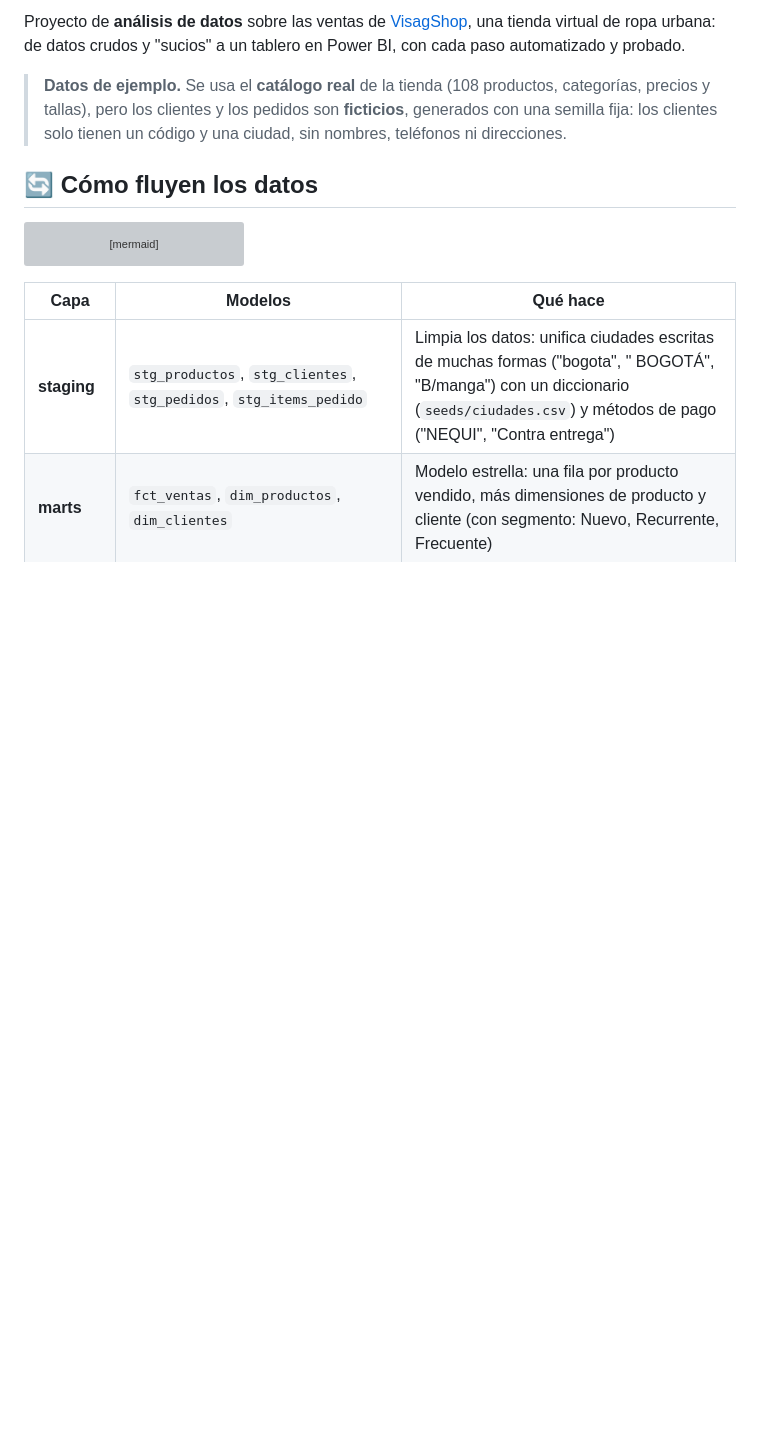
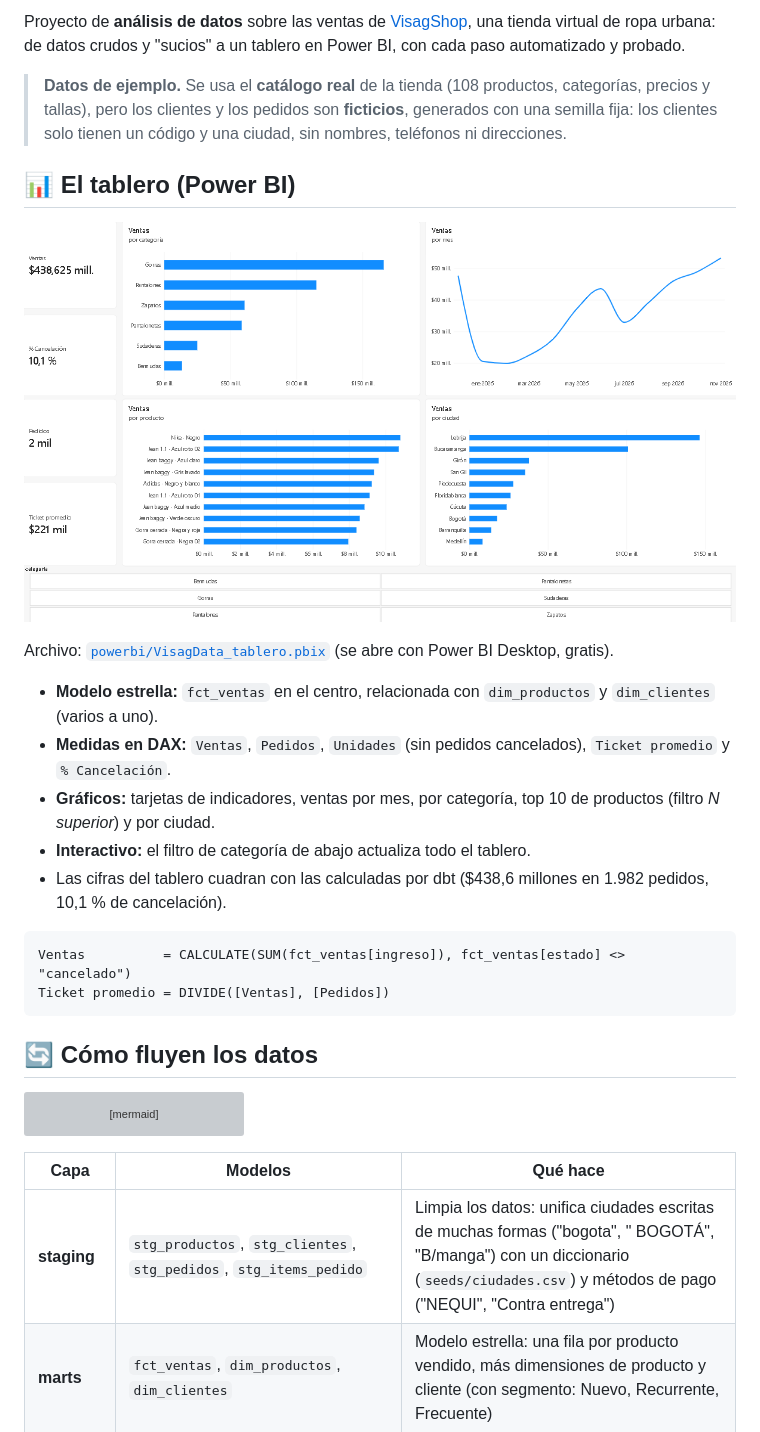
Before and after one commit to stiven-triana-dev/VisagData, a Markdown page: README.md, the part around the change. GitHub-like rendering; pictures changed too: powerbi/tablero.png (added); blank space fills up the shorter version; grey boxes are pictures that could not be loaded.

Commit message:
Tablero de Power BI: modelo estrella, medidas DAX y captura en el README

````diff
--- a/README.md
+++ b/README.md
@@ -13,6 +13,23 @@ automatizado y probado.
 > **Datos de ejemplo.** Se usa el **catálogo real** de la tienda (108 productos, categorías, precios y
 > tallas), pero los clientes y los pedidos son **ficticios**, generados con una semilla fija: los clientes
 > solo tienen un código y una ciudad, sin nombres, teléfonos ni direcciones.
+
+## 📊 El tablero (Power BI)
+
+![Tablero de ventas de VisagShop en Power BI](powerbi/tablero.png)
+
+Archivo: [`powerbi/VisagData_tablero.pbix`](powerbi/VisagData_tablero.pbix) (se abre con Power BI Desktop, gratis).
+
+- **Modelo estrella:** `fct_ventas` en el centro, relacionada con `dim_productos` y `dim_clientes` (varios a uno).
+- **Medidas en DAX:** `Ventas`, `Pedidos`, `Unidades` (sin pedidos cancelados), `Ticket promedio` y `% Cancelación`.
+- **Gráficos:** tarjetas de indicadores, ventas por mes, por categoría, top 10 de productos (filtro *N superior*) y por ciudad.
+- **Interactivo:** el filtro de categoría de abajo actualiza todo el tablero.
+- Las cifras del tablero cuadran con las calculadas por dbt ($438,6 millones en 1.982 pedidos, 10,1 % de cancelación).
+
+```
+Ventas          = CALCULATE(SUM(fct_ventas[ingreso]), fct_ventas[estado] <> "cancelado")
+Ticket promedio = DIVIDE([Ventas], [Pedidos])
+```
 
 ## 🔄 Cómo fluyen los datos
 
````
Also changed, not shown: 2 other files.
